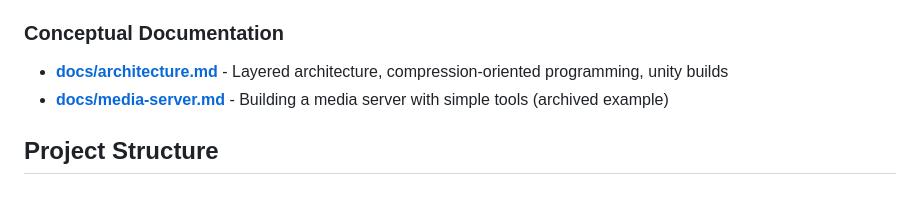
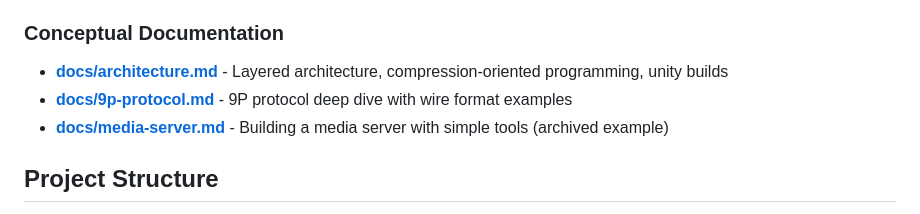
Before and after one commit to matthewdargan/repo, a Markdown page: README.md, the part around the change. Drawn GitHub-style.

Commit message:
docs: add 9P protocol deep dive with wire format examples

```diff
--- a/README.md
+++ b/README.md
@@ -66,6 +66,7 @@ cmd/      Command-line tools (depend on base/ and 9p/)
 ### Conceptual Documentation
 
 - **[docs/architecture.md](docs/architecture.md)** - Layered architecture, compression-oriented programming, unity builds
+- **[docs/9p-protocol.md](docs/9p-protocol.md)** - 9P protocol deep dive with wire format examples
 - **[docs/media-server.md](docs/media-server.md)** - Building a media server with simple tools (archived example)
 
 ## Project Structure
```
Also changed, not shown: docs/9p-protocol.md (added, +502 -0 lines).
